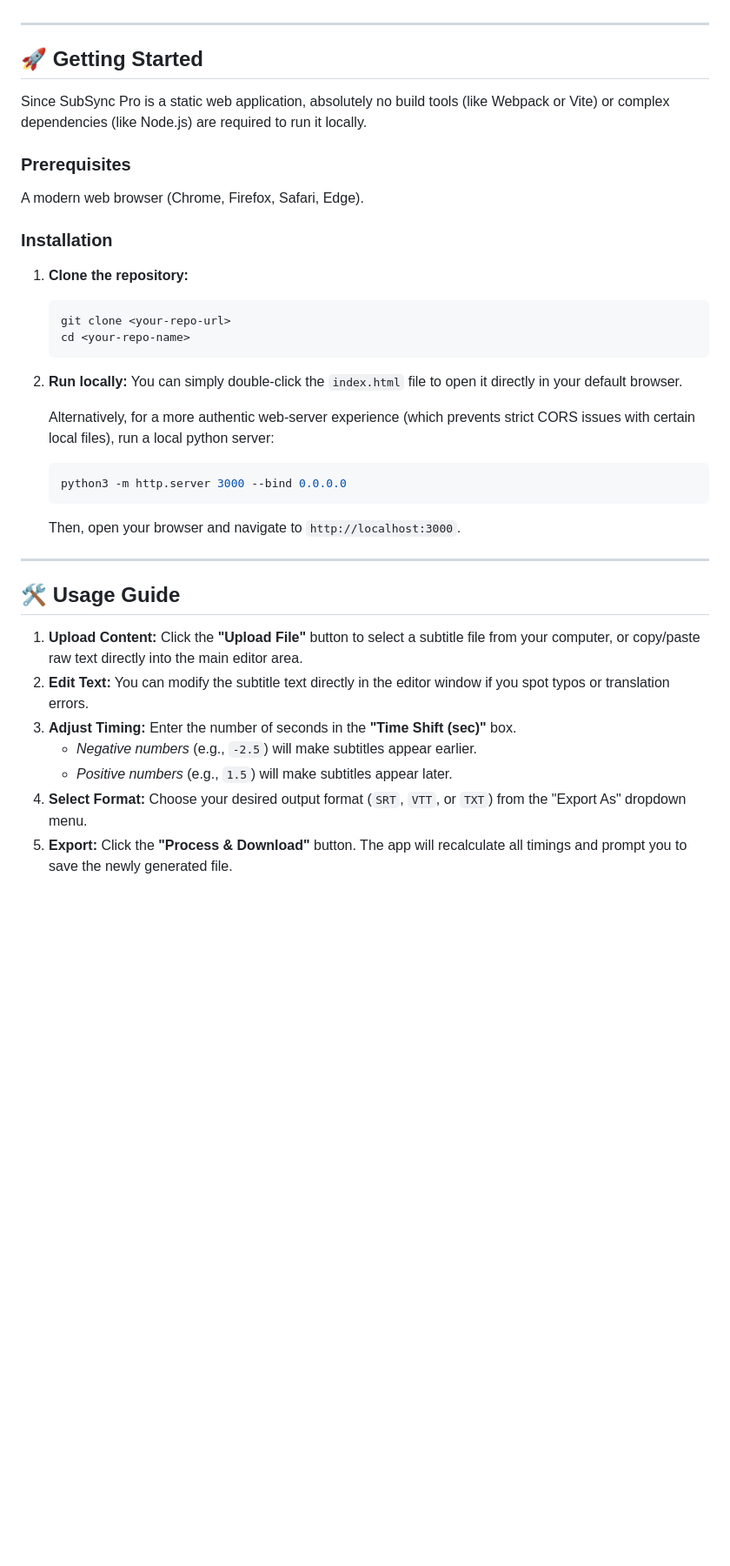
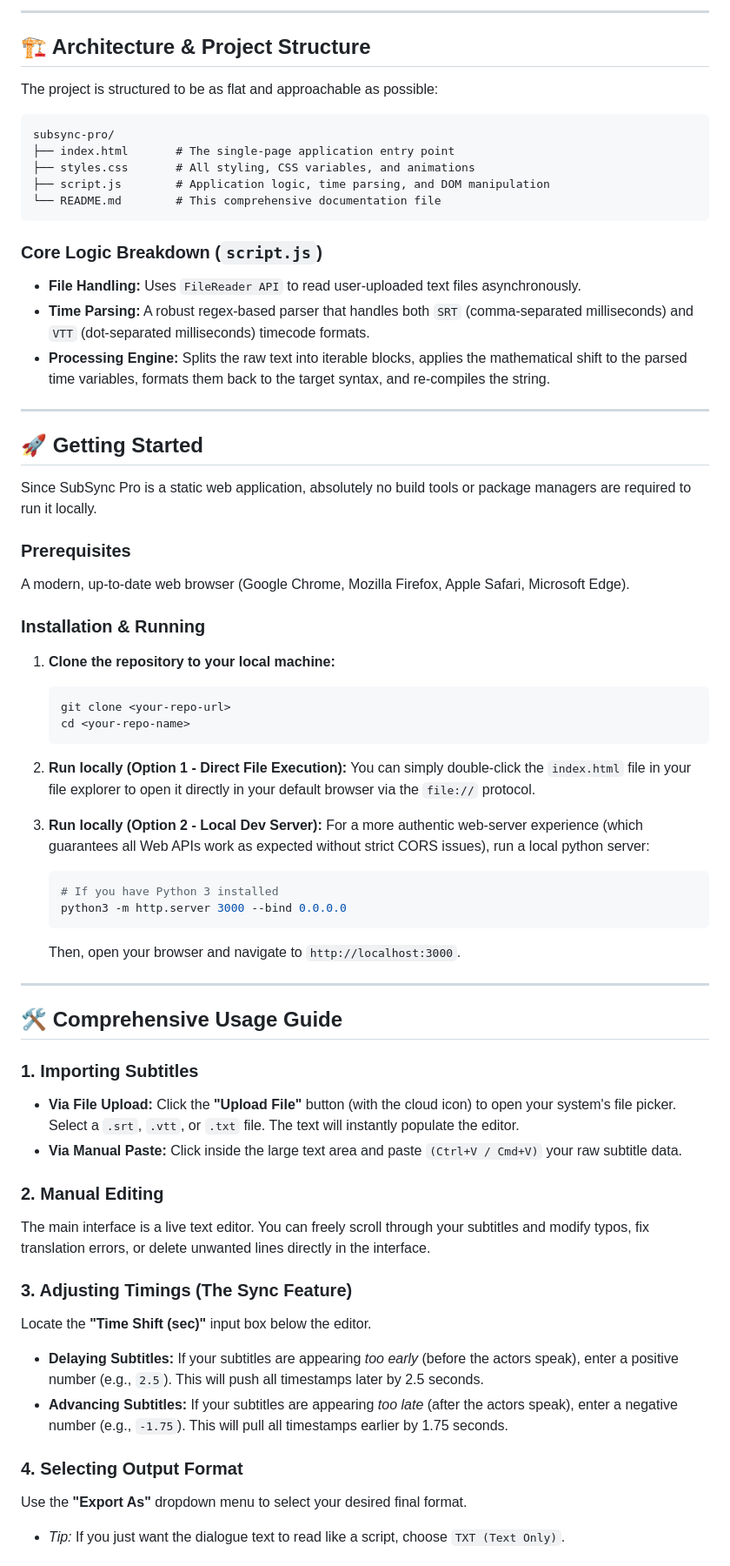
Before and after one commit to Pavan-M-S/subsync-subtitle-syncer, a Markdown page: README.md, the part around one of its changes. Shown at 87% size. Drawn GitHub-style; blank space fills up the shorter version.

````diff
--- a/README.md
+++ b/README.md
@@ -25,38 +61,67 @@
+---
+
+## 🏗️ Architecture & Project Structure
+
+The project is structured to be as flat and approachable as possible:
+
+```text
+subsync-pro/
+├── index.html       # The single-page application entry point
+├── styles.css       # All styling, CSS variables, and animations
+├── script.js        # Application logic, time parsing, and DOM manipulation
+└── README.md        # This comprehensive documentation file
+```
+
+### Core Logic Breakdown (`script.js`)
+*   **File Handling:** Uses `FileReader API` to read user-uploaded text files asynchronously.
+*   **Time Parsing:** A robust regex-based parser that handles both `SRT` (comma-separated milliseconds) and `VTT` (dot-separated milliseconds) timecode formats.
+*   **Processing Engine:** Splits the raw text into iterable blocks, applies the mathematical shift to the parsed time variables, formats them back to the target syntax, and re-compiles the string.
 
 ---
 
 ## 🚀 Getting Started
 
-Since SubSync Pro is a static web application, absolutely no build tools (like Webpack or Vite) or complex dependencies (like Node.js) are required to run it locally.
+Since SubSync Pro is a static web application, absolutely no build tools or package managers are required to run it locally.
 
 ### Prerequisites
-A modern web browser (Chrome, Firefox, Safari, Edge).
+A modern, up-to-date web browser (Google Chrome, Mozilla Firefox, Apple Safari, Microsoft Edge).
 
-### Installation
+### Installation & Running
 
-1.  **Clone the repository:**
+1.  **Clone the repository to your local machine:**
     ```bash
     git clone <your-repo-url>
     cd <your-repo-name>
     ```
 
-2.  **Run locally:**
-    You can simply double-click the `index.html` file to open it directly in your default browser.
+2.  **Run locally (Option 1 - Direct File Execution):**
+    You can simply double-click the `index.html` file in your file explorer to open it directly in your default browser via the `file://` protocol.
 
-    Alternatively, for a more authentic web-server experience (which prevents strict CORS issues with certain local files), run a local python server:
+3.  **Run locally (Option 2 - Local Dev Server):**
+    For a more authentic web-server experience (which guarantees all Web APIs work as expected without strict CORS issues), run a local python server:
     ```bash
+    # If you have Python 3 installed
     python3 -m http.server 3000 --bind 0.0.0.0
     ```
     Then, open your browser and navigate to `http://localhost:3000`.
 
 ---
 
-## 🛠️ Usage Guide
+## 🛠️ Comprehensive Usage Guide
 
-1.  **Upload Content:** Click the **"Upload File"** button to select a subtitle file from your computer, or copy/paste raw text directly into the main editor area.
-2.  **Edit Text:** You can modify the subtitle text directly in the editor window if you spot typos or translation errors.
-3.  **Adjust Timing:** Enter the number of seconds in the **"Time Shift (sec)"** box.
-    *   *Negative numbers* (e.g., `-2.5`) will make subtitles appear earlier.
-    *   *Positive numbers* (e.g., `1.5`) will make subtitles appear later.
-4.  **Select Format:** Choose your desired output format (`SRT`, `VTT`, or `TXT`) from the "Export As" dropdown menu.
-5.  **Export:** Click the **"Process & Download"** button. The app will recalculate all timings and prompt you to save the newly generated file.
+### 1. Importing Subtitles
+*   **Via File Upload:** Click the **"Upload File"** button (with the cloud icon) to open your system's file picker. Select a `.srt`, `.vtt`, or `.txt` file. The text will instantly populate the editor.
+*   **Via Manual Paste:** Click inside the large text area and paste `(Ctrl+V / Cmd+V)` your raw subtitle data.
+
+### 2. Manual Editing
+The main interface is a live text editor. You can freely scroll through your subtitles and modify typos, fix translation errors, or delete unwanted lines directly in the interface.
+
+### 3. Adjusting Timings (The Sync Feature)
+Locate the **"Time Shift (sec)"** input box below the editor.
+*   **Delaying Subtitles:** If your subtitles are appearing *too early* (before the actors speak), enter a positive number (e.g., `2.5`). This will push all timestamps later by 2.5 seconds.
+*   **Advancing Subtitles:** If your subtitles are appearing *too late* (after the actors speak), enter a negative number (e.g., `-1.75`). This will pull all timestamps earlier by 1.75 seconds.
+
+### 4. Selecting Output Format
+Use the **"Export As"** dropdown menu to select your desired final format.
+*   *Tip:* If you just want the dialogue text to read like a script, choose `TXT (Text Only)`.
+
````
Also changed, not shown: other parts of README.md (+81 -16 lines).
